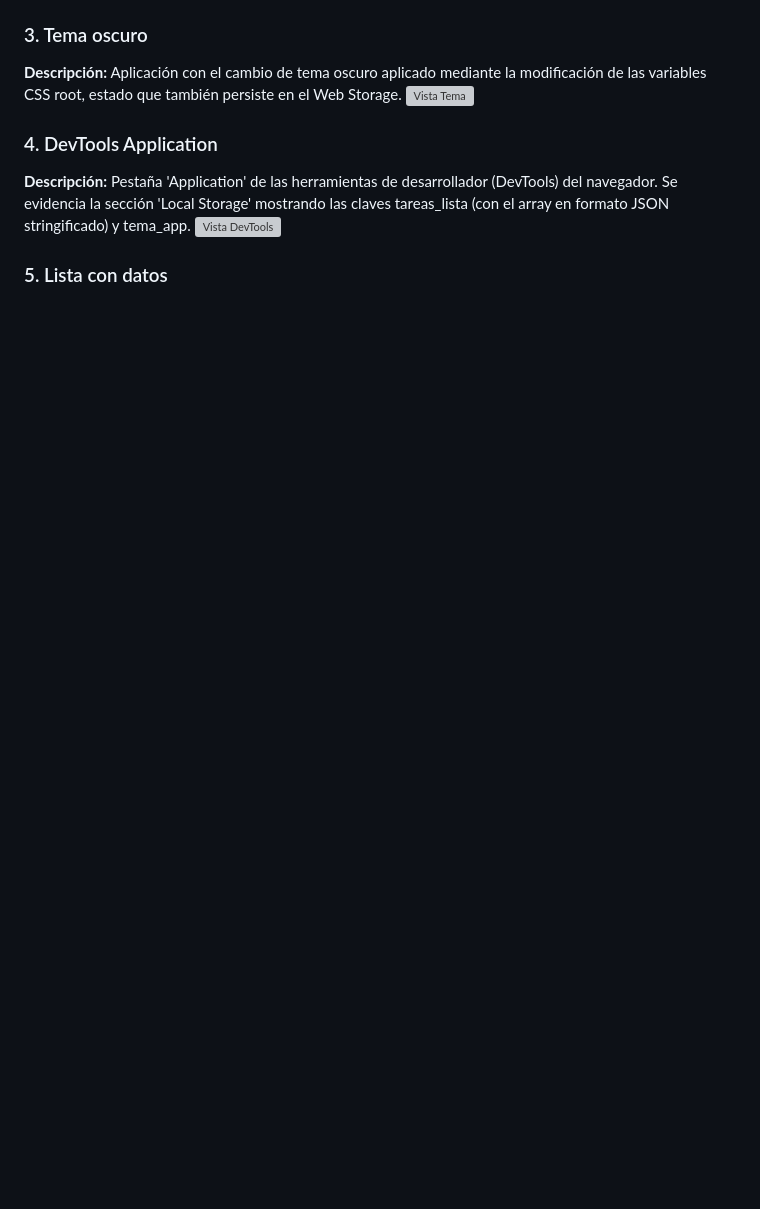
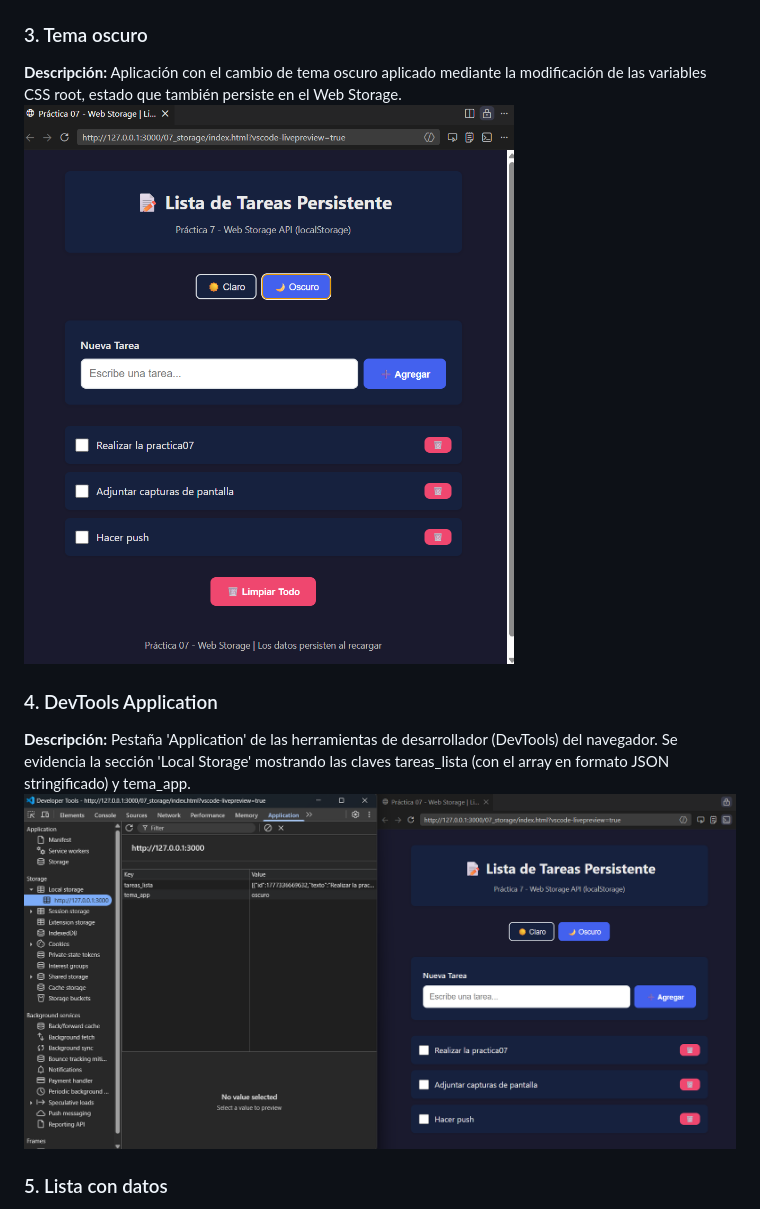
Before and after one commit to antonikr8s/icc-ppw-u1-JavaScript, a Markdown page: 07_storage/readme.md, the part around one of its changes. Rendered like a GitHub page; blank space fills up the shorter version; grey boxes are pictures that could not be loaded.

```diff
--- a/07_storage/readme.md
+++ b/07_storage/readme.md
@@ -102,11 +102,11 @@ function aplicarTema(nombreTema) {
 
 ### 3. Tema oscuro
 **Descripción:** Aplicación con el cambio de tema oscuro aplicado mediante la modificación de las variables CSS root, estado que también persiste en el Web Storage.
-![Vista Tema](./assets/03-)
+![Vista Tema](./assets/03-tema.png)
 
 ### 4. DevTools Application
 **Descripción:** Pestaña 'Application' de las herramientas de desarrollador (DevTools) del navegador. Se evidencia la sección 'Local Storage' mostrando las claves tareas_lista (con el array en formato JSON stringificado) y tema_app.
-![Vista DevTools](./assets/04-)
+![Vista DevTools](./assets/04-devTools.png)
 
 ### 5. Lista con datos
 **Descripción:** Capturas de los archivos principales storage.js y app.js, demostrando la organización en patrón de servicio, el CRUD funcional y el uso correcto de las APIs del navegador.
```
Also changed, not shown: other parts of 07_storage/readme.md (+5 -3 lines).
